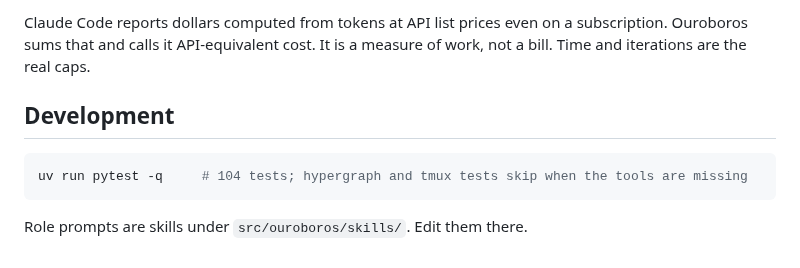
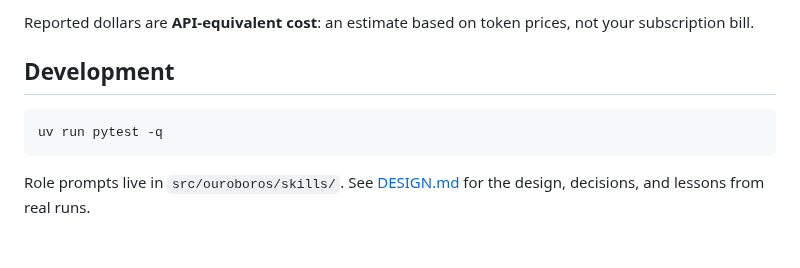
Before and after one commit to theo-kirby/ouroboros, a Markdown page: README.md, the part around one of its changes. Drawn GitHub-style.

````diff
--- a/README.md
+++ b/README.md
@@ -79,12 +69,12 @@ overrule them by editing the charter and running again.
 
-Claude Code reports dollars computed from tokens at API list prices even on a
-subscription. Ouroboros sums that and calls it API-equivalent cost. It is a
-measure of work, not a bill. Time and iterations are the real caps.
+Reported dollars are **API-equivalent cost**: an estimate based on token
+prices, not your subscription bill.
 
 ## Development
 
 ```bash
-uv run pytest -q     # 104 tests; hypergraph and tmux tests skip when the tools are missing
+uv run pytest -q
 ```
 
-Role prompts are skills under `src/ouroboros/skills/`. Edit them there.
+Role prompts live in `src/ouroboros/skills/`. See [DESIGN.md](DESIGN.md) for
+the design, decisions, and lessons from real runs.
````
Also changed, not shown: other parts of README.md (+42 -52 lines), docs/ouroboros.png (added).
